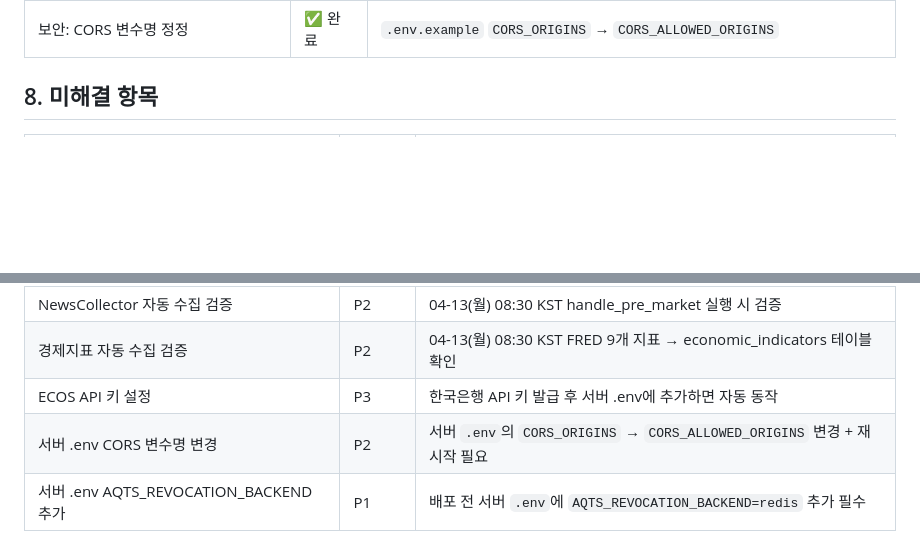
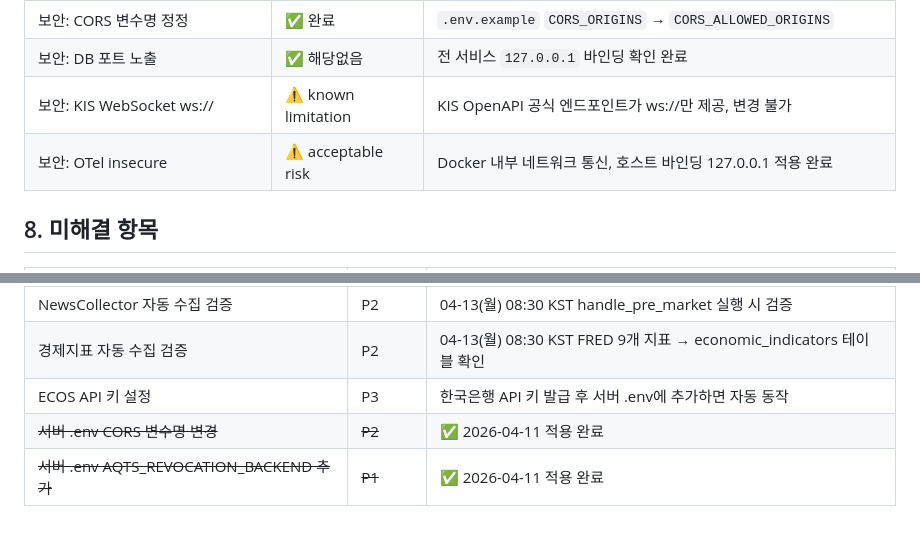
Before and after one commit to sucheol9773/aqts, a Markdown page: docs/operations/phase1-demo-verification-2026-04-11.md, 2 parts joined by grey strips. Rendered like a GitHub page; blank space fills up the shorter version.

Commit message:
docs: 보안 감사 나머지 3건 (#2 ws://, #3 OTel, #4 DB) 대응 결과 문서화
- #2 KIS WebSocket ws://: KIS OpenAPI 공식 엔드포인트 제약 (known limitation)
- #3 OTel insecure: Docker 내부 네트워크 + 127.0.0.1 호스트 바인딩 (acceptable risk)
- #4 DB 포트 노출: 전 서비스 127.0.0.1 바인딩 확인 완료
- 서버 .env 적용 완료 항목(CORS, REVOCATION_BACKEND) 상태 업데이트

Co-Authored-By: Claude Opus 4.6 <noreply@anthropic.com>

```diff
--- a/docs/operations/phase1-demo-verification-2026-04-11.md
+++ b/docs/operations/phase1-demo-verification-2026-04-11.md
@@ -245,6 +245,9 @@ INITIAL_CAPITAL_KRW=10000000
 | 보안: Revocation 백엔드 강제 | ✅ 완료 | `AQTS_REVOCATION_BACKEND` 미설정 시 부팅 실패 (memory 기본값 제거) |
 | 보안: Grafana 비밀번호 fallback 제거 | ✅ 완료 | `docker-compose.yml` `:-aqts2026` fallback 삭제, `GRAFANA_PASSWORD` 필수 |
 | 보안: CORS 변수명 정정 | ✅ 완료 | `.env.example` `CORS_ORIGINS` → `CORS_ALLOWED_ORIGINS` |
+| 보안: DB 포트 노출 | ✅ 해당없음 | 전 서비스 `127.0.0.1` 바인딩 확인 완료 |
+| 보안: KIS WebSocket ws:// | ⚠️ known limitation | KIS OpenAPI 공식 엔드포인트가 ws://만 제공, 변경 불가 |
+| 보안: OTel insecure | ⚠️ acceptable risk | Docker 내부 네트워크 통신, 호스트 바인딩 127.0.0.1 적용 완료 |
 
 ## 8. 미해결 항목
 
@@ -255,5 +258,5 @@ INITIAL_CAPITAL_KRW=10000000
 | NewsCollector 자동 수집 검증 | P2 | 04-13(월) 08:30 KST handle_pre_market 실행 시 검증 |
 | 경제지표 자동 수집 검증 | P2 | 04-13(월) 08:30 KST FRED 9개 지표 → economic_indicators 테이블 확인 |
 | ECOS API 키 설정 | P3 | 한국은행 API 키 발급 후 서버 .env에 추가하면 자동 동작 |
-| 서버 .env CORS 변수명 변경 | P2 | 서버 `.env`의 `CORS_ORIGINS` → `CORS_ALLOWED_ORIGINS` 변경 + 재시작 필요 |
-| 서버 .env AQTS_REVOCATION_BACKEND 추가 | P1 | 배포 전 서버 `.env`에 `AQTS_REVOCATION_BACKEND=redis` 추가 필수 |
+| ~~서버 .env CORS 변수명 변경~~ | ~~P2~~ | ✅ 2026-04-11 적용 완료 |
+| ~~서버 .env AQTS_REVOCATION_BACKEND 추가~~ | ~~P1~~ | ✅ 2026-04-11 적용 완료 |
```
